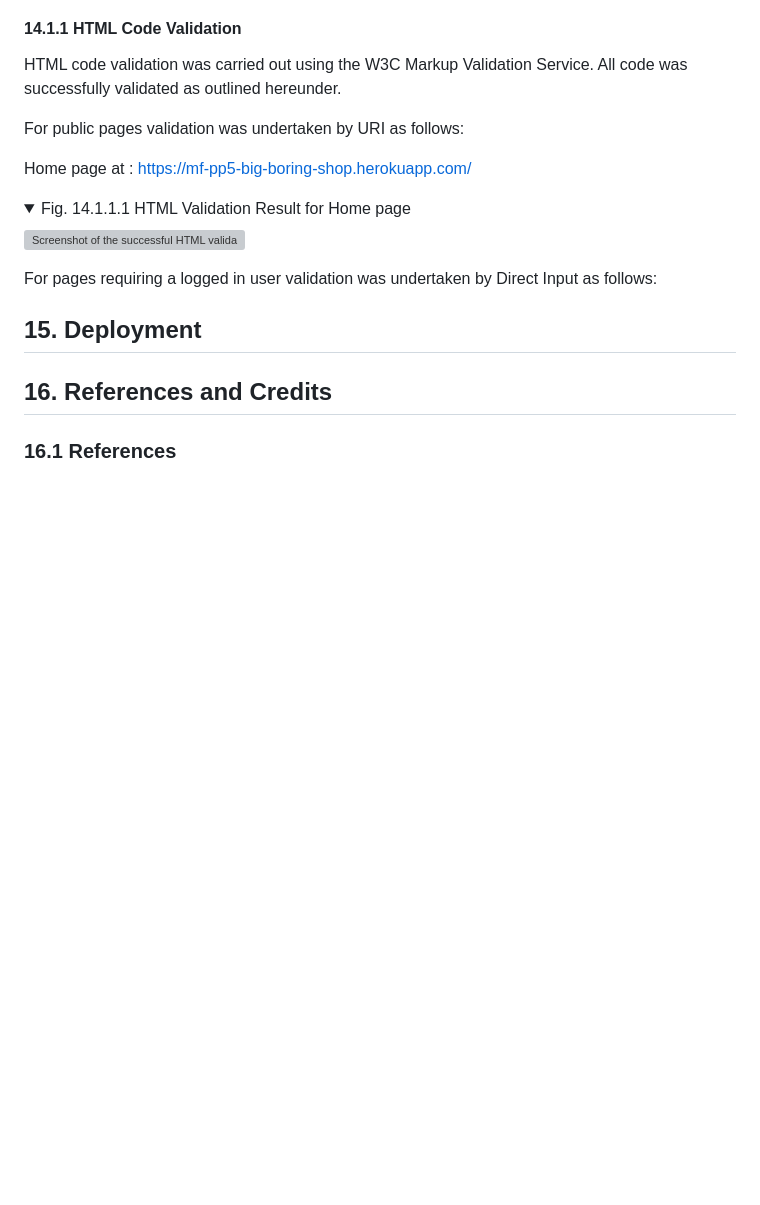
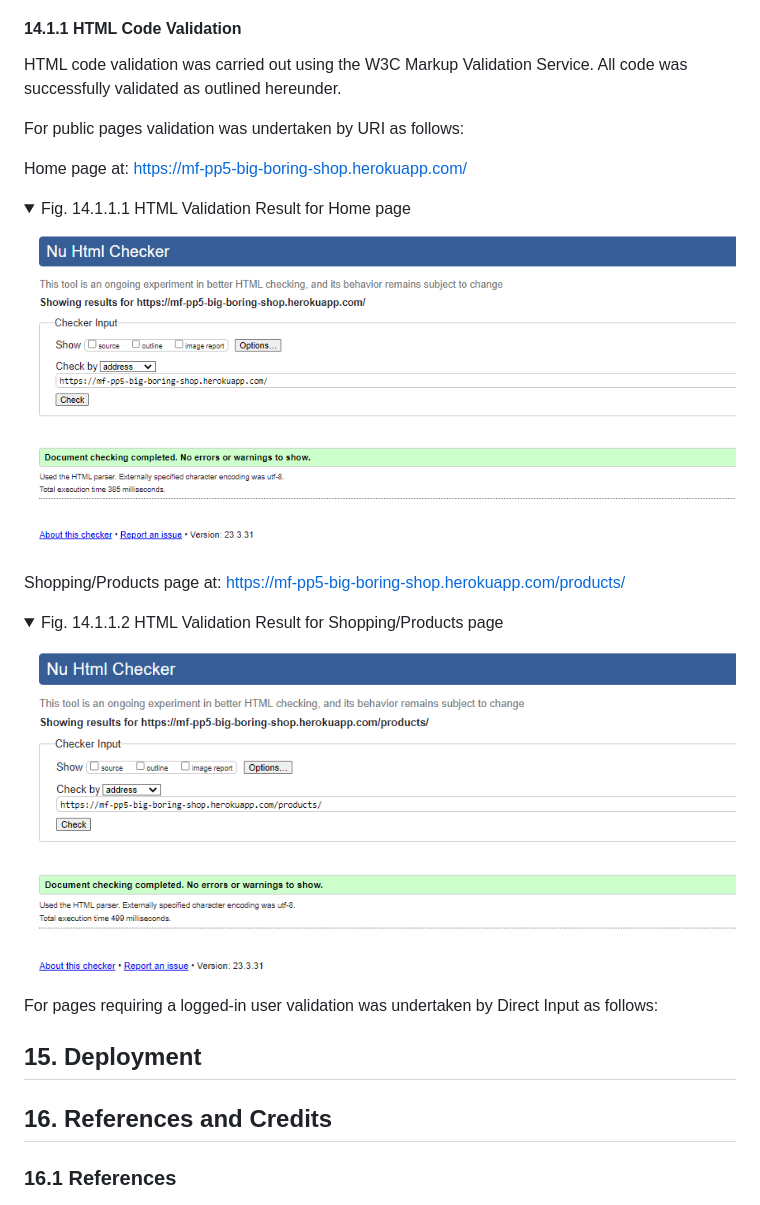
Before and after one commit to fenton1000/mf-portfolio-five-big-boring-shop, a Markdown page: README.md, the part around the change. Drawn GitHub-style; pictures changed too: documents/html-val-home.png (added), documents/html-val-products.png (added); folded sections open; blank space fills up the shorter version; grey boxes are pictures that could not be loaded.

Commit message:
Add html test report structure to the readme

```diff
--- a/README.md
+++ b/README.md
@@ -581,13 +581,19 @@ HTML code validation was carried out using the W3C Markup Validation Service. Al
 
 For public pages validation was undertaken by URI as follows:
 
-Home page at : https://mf-pp5-big-boring-shop.herokuapp.com/
+Home page at: https://mf-pp5-big-boring-shop.herokuapp.com/
 
 <details><summary>Fig. 14.1.1.1 HTML Validation Result for Home page</summary>
 <img src="documents/html-val-home.png"
 alt="Screenshot of the successful HTML validation result for home page."></details>
 
-For pages requiring a logged in user validation was undertaken by Direct Input as follows:
+Shopping/Products page at: https://mf-pp5-big-boring-shop.herokuapp.com/products/
+
+<details><summary>Fig. 14.1.1.2 HTML Validation Result for Shopping/Products page</summary>
+<img src="documents/html-val-products.png"
+alt="Screenshot of the successful HTML validation result for shopping products page."></details>
+
+For pages requiring a logged-in user validation was undertaken by Direct Input as follows:
 
 ## 15. Deployment
 
```
